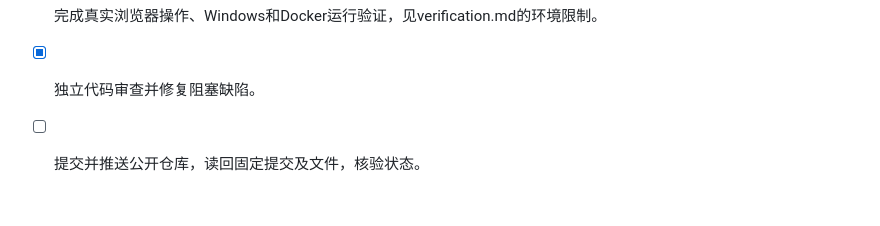
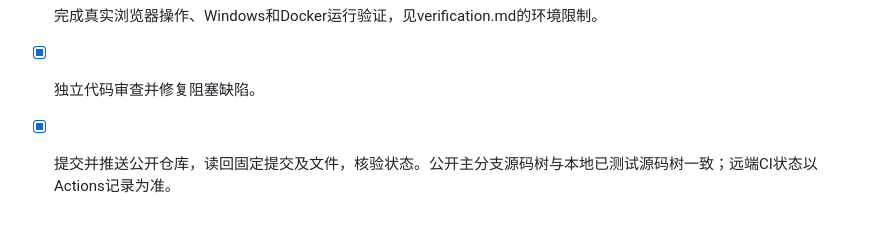
Before and after one commit to QuJindai/AI-RD-Platform, a Markdown page: docs/implementation-plan.md, the part around the change. GitHub-like rendering.

Commit message:
docs: record verified public repository handoff

```diff
--- a/docs/implementation-plan.md
+++ b/docs/implementation-plan.md
@@ -61,4 +61,4 @@ Files: `README.md`, `requirements*.txt`, `pyproject.toml`, `Dockerfile`, `compos
 - [x] 执行完整pytest、真实HTTP闭环、清洁安装及安装中断恢复测试。
 - [ ] 完成真实浏览器操作、Windows和Docker运行验证，见verification.md的环境限制。
 - [x] 独立代码审查并修复阻塞缺陷。
-- [ ] 提交并推送公开仓库，读回固定提交及文件，核验状态。
+- [x] 提交并推送公开仓库，读回固定提交及文件，核验状态。公开主分支源码树与本地已测试源码树一致；远端CI状态以Actions记录为准。
```
